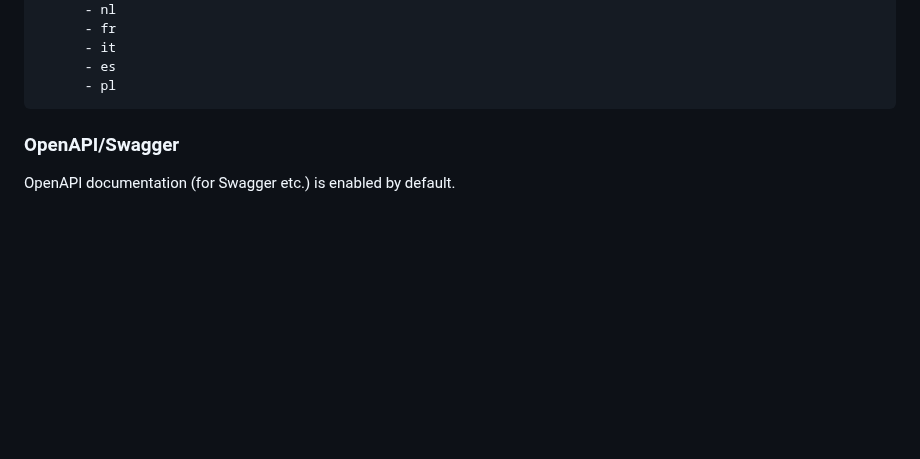
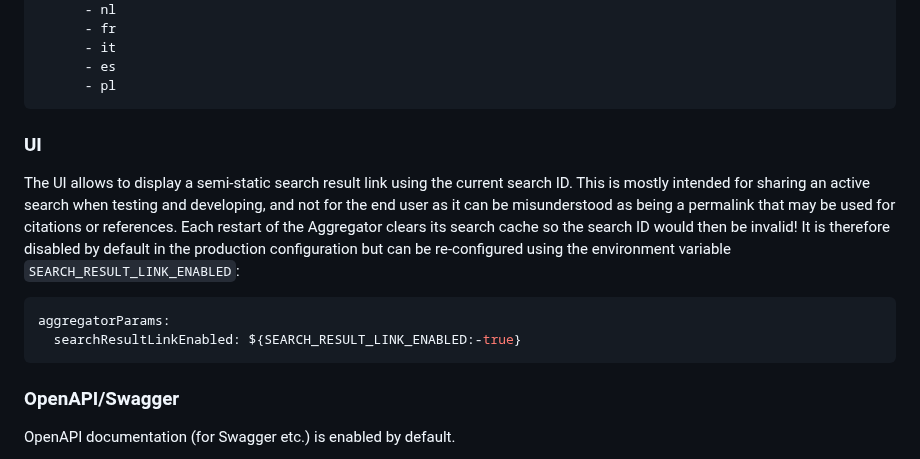
Before and after one commit to clarin-eric/fcs-sru-aggregator, a Markdown page: DEPLOYMENT.md, the part around the change. Drawn GitHub-style; blank space fills up the shorter version.

Commit message:
Update deployment doc for `searchResultLinkEnabled`

````diff
--- a/DEPLOYMENT.md
+++ b/DEPLOYMENT.md
@@ -68,6 +68,15 @@ aggregatorParams:
       - it
       - es
       - pl
+```
+
+### UI
+
+The UI allows to display a semi-static search result link using the current search ID. This is mostly intended for sharing an active search when testing and developing, and not for the end user as it can be misunderstood as being a permalink that may be used for citations or references. Each restart of the Aggregator clears its search cache so the search ID would then be invalid! It is therefore disabled by default in the production configuration but can be re-configured using the environment variable `SEARCH_RESULT_LINK_ENABLED`:
+
+```yaml
+aggregatorParams:
+  searchResultLinkEnabled: ${SEARCH_RESULT_LINK_ENABLED:-true}
 ```
 
 ### OpenAPI/Swagger
````
